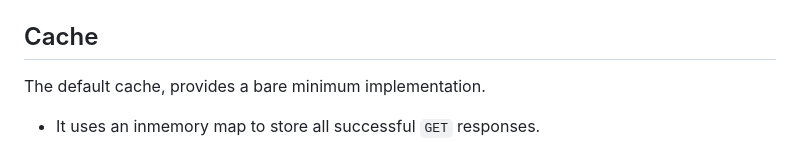
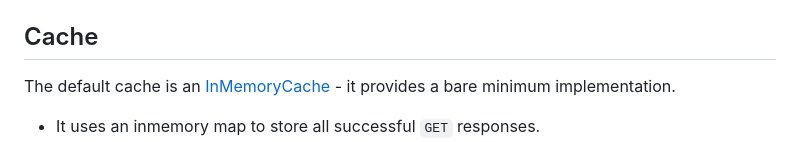
Before and after one commit to mountain-pass/axios-cache-interceptor, a Markdown page: README.md, the part around the change. GitHub-like rendering.

```diff
--- a/README.md
+++ b/README.md
@@ -33,7 +33,7 @@ Automatically adds request headers (if relevant):
 
 ## Cache
 
-The default cache, provides a bare minimum implementation.
+The default cache is an [InMemoryCache](src/InMemoryCache.ts) - it provides a bare minimum implementation.
 
 - It uses an inmemory map to store all successful `GET` responses.
 - There is no cache eviction.
```
